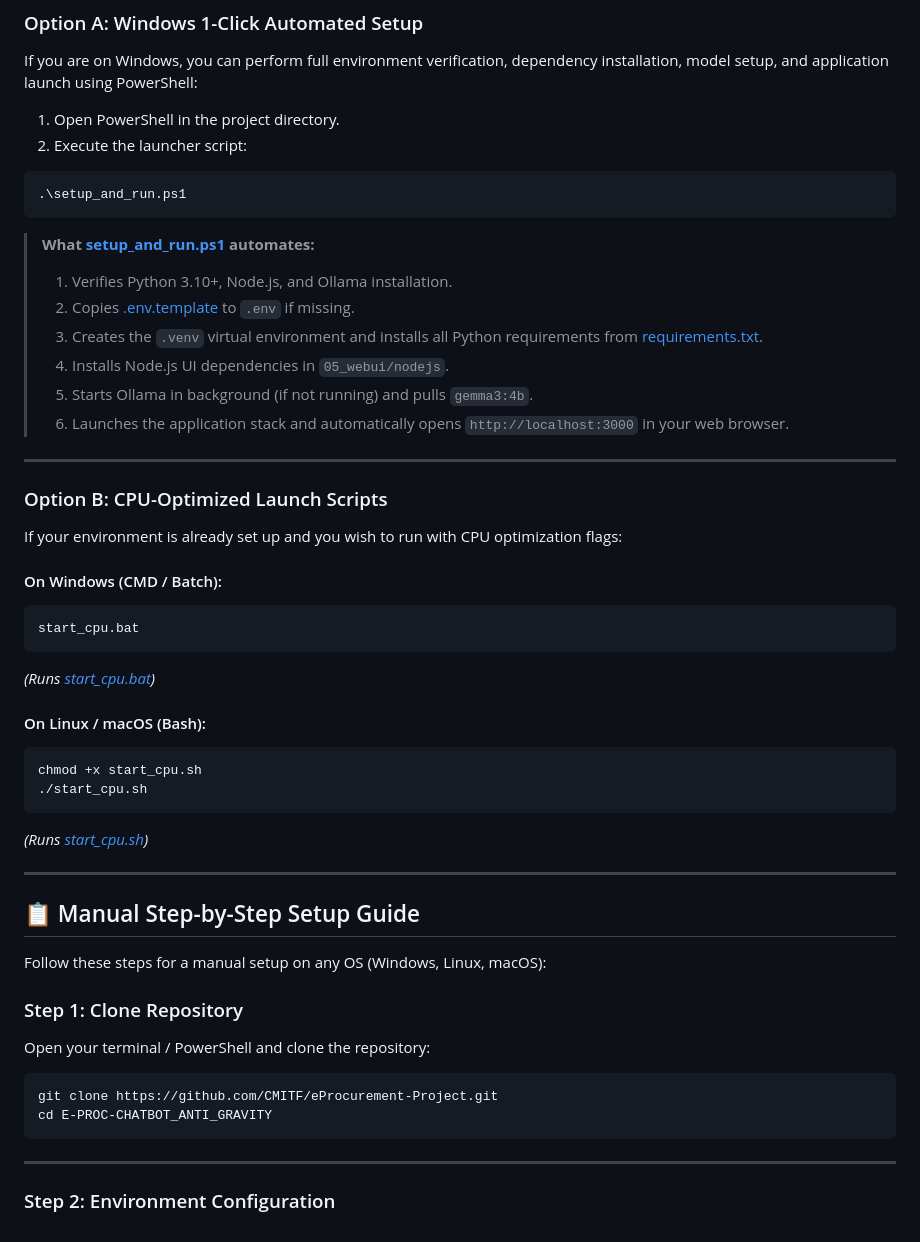
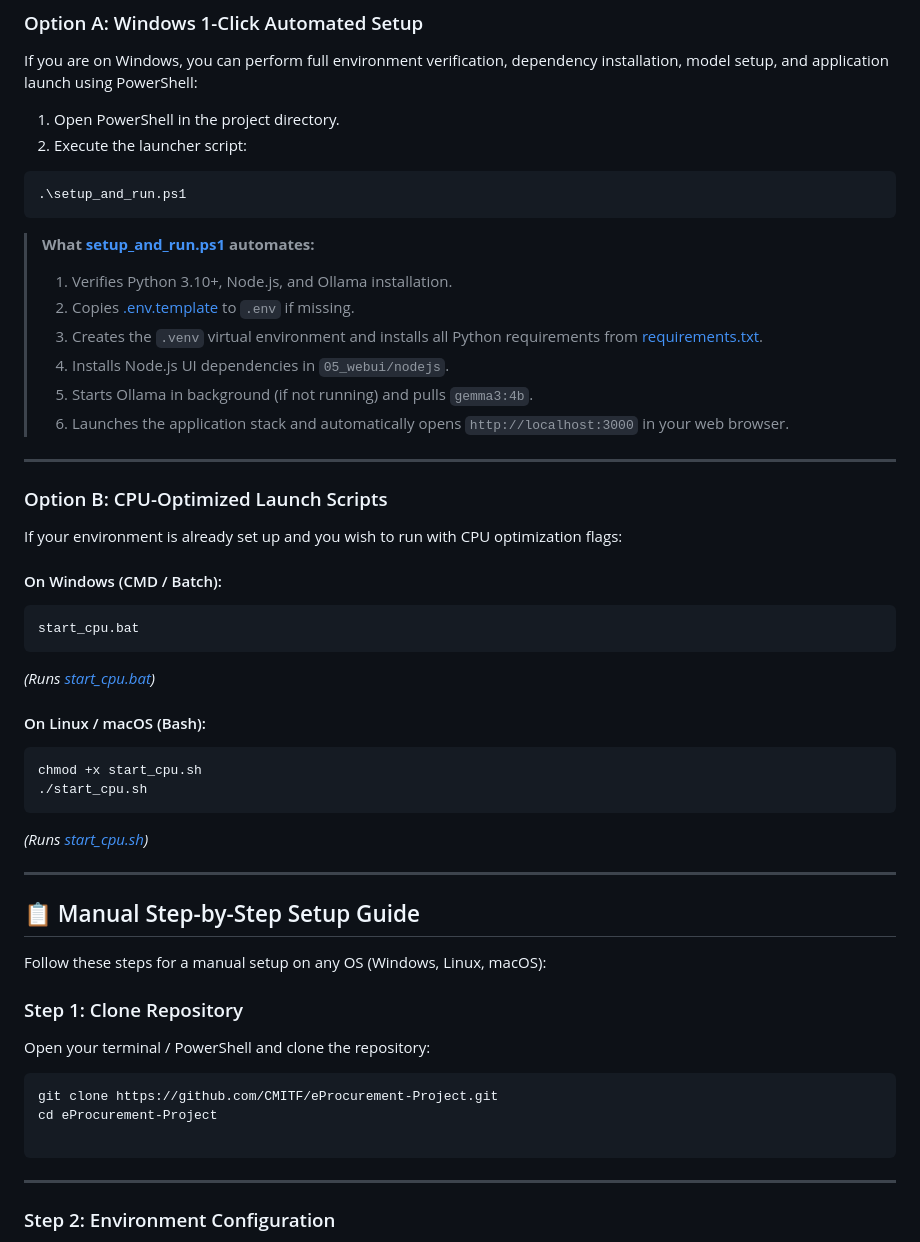
Before and after one commit to uchihakunj/e-proc-chatbot, a Markdown page: README.md, the part around one of its changes. GitHub-like rendering.

````diff
--- a/README.md
+++ b/README.md
@@ -122,7 +122,8 @@ Open your terminal / PowerShell and clone the repository:
 
 ```bash
 git clone https://github.com/CMITF/eProcurement-Project.git
-cd E-PROC-CHATBOT_ANTI_GRAVITY
+cd eProcurement-Project
+
 ```
 
 ---
````
Also changed, not shown: other parts of README.md (+11 -11 lines).
